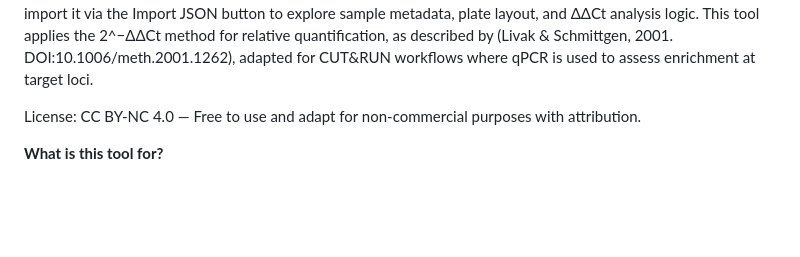
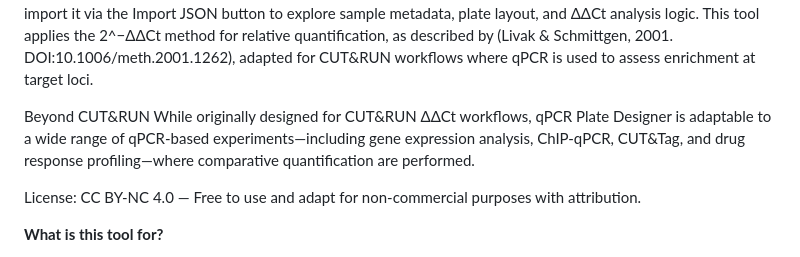
Before and after one commit to Mahmood-M-Ali/qPCR-plate-planner, a Markdown page: README.md, the part around the change. Rendered like a GitHub page; blank space fills up the shorter version.

Commit message:
Add usage information for various qPCR experiments
Expanded the README to include additional use cases for the qPCR Plate Designer tool.

```diff
--- a/README.md
+++ b/README.md
@@ -5,6 +5,8 @@
 qPCR Plate Designer is a comprehensive web-based tool for planning, executing, and analyzing quantitative PCR (qPCR) experiments. It provides an all-in-one solution for designing 384-well plate layouts, calculating master mix volumes, recording Ct values, and performing ΔΔCt analysis with automated fold-change calculations and visualizations.
 An example file (example-import.json) is included to illustrate expected input structure. Users can import it via the Import JSON button to explore sample metadata, plate layout, and ΔΔCt analysis logic.
 This tool applies the 2^−ΔΔCt method for relative quantification, as described by (Livak & Schmittgen, 2001. DOI:10.1006/meth.2001.1262), adapted for CUT&RUN workflows where qPCR is used to assess enrichment at target loci.
+
+Beyond CUT&RUN While originally designed for CUT&RUN ΔΔCt workflows, qPCR Plate Designer is adaptable to a wide range of qPCR-based experiments—including gene expression analysis, ChIP-qPCR, CUT&Tag, and drug response profiling—where comparative quantification are performed.
 
 
 License: CC BY-NC 4.0 — Free to use and adapt for non-commercial purposes with attribution.
```
